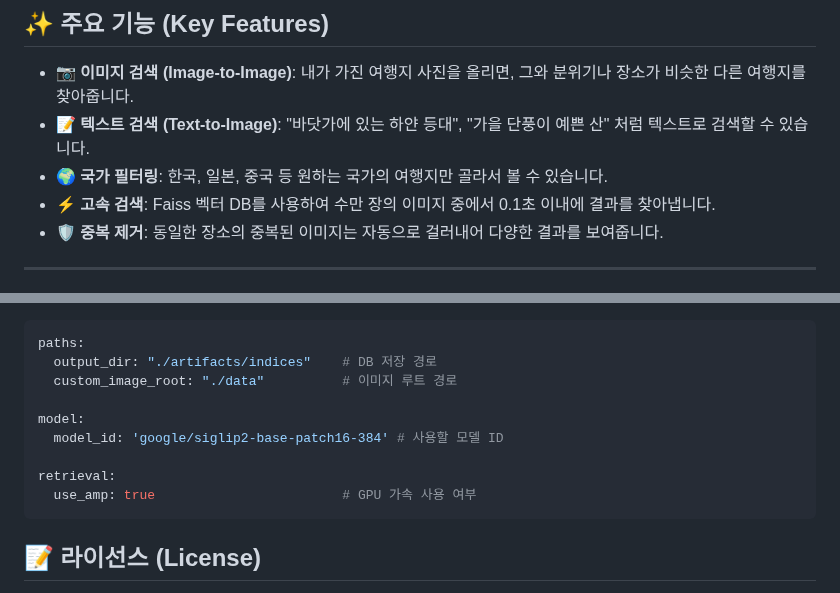
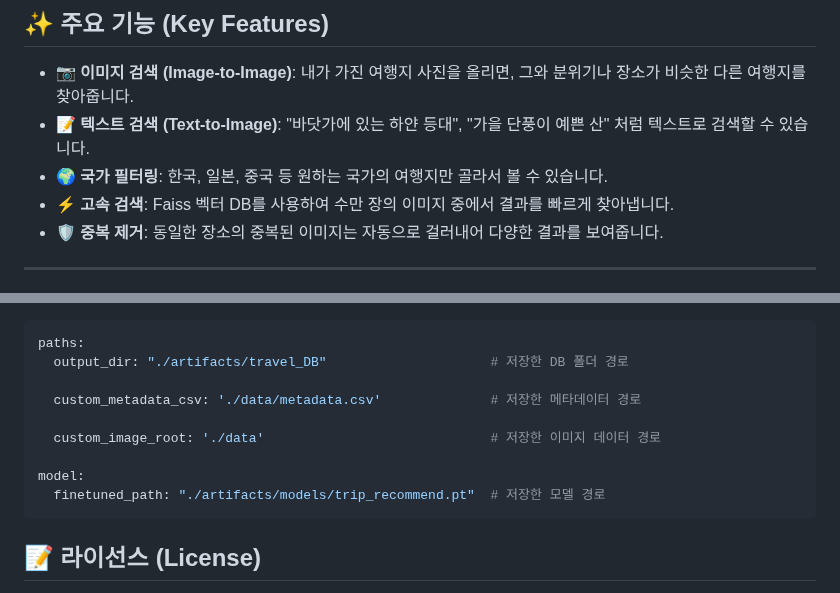
Before and after one commit to wjddnr0920/trip_recommend, a Markdown page: README.md, 2 parts joined by grey strips. Rendered like a GitHub page.

````diff
--- a/README.md
+++ b/README.md
@@ -11,7 +11,7 @@
 * **📷 이미지 검색 (Image-to-Image)**: 내가 가진 여행지 사진을 올리면, 그와 분위기나 장소가 비슷한 다른 여행지를 찾아줍니다.
 * **📝 텍스트 검색 (Text-to-Image)**: "바닷가에 있는 하얀 등대", "가을 단풍이 예쁜 산" 처럼 텍스트로 검색할 수 있습니다.
 * **🌍 국가 필터링**: 한국, 일본, 중국 등 원하는 국가의 여행지만 골라서 볼 수 있습니다.
-* **⚡ 고속 검색**: Faiss 벡터 DB를 사용하여 수만 장의 이미지 중에서 0.1초 이내에 결과를 찾아냅니다.
+* **⚡ 고속 검색**: Faiss 벡터 DB를 사용하여 수만 장의 이미지 중에서 결과를 빠르게 찾아냅니다.
 * **🛡️ 중복 제거**: 동일한 장소의 중복된 이미지는 자동으로 걸러내어 다양한 결과를 보여줍니다.
 
 ---
@@ -119,14 +102,14 @@ INFO:     Uvicorn running on [http://0.0.0.0:8000](http://0.0.0.0:8000) (Press C
 
 ```bash
 paths:
-  output_dir: "./artifacts/indices"    # DB 저장 경로
-  custom_image_root: "./data"          # 이미지 루트 경로
+  output_dir: "./artifacts/travel_DB"                     # 저장한 DB 폴더 경로
+
+  custom_metadata_csv: './data/metadata.csv'              # 저장한 메타데이터 경로
+
+  custom_image_root: './data'                             # 저장한 이미지 데이터 경로
 
 model:
-  model_id: 'google/siglip2-base-patch16-384' # 사용할 모델 ID
-
-retrieval:
-  use_amp: true                        # GPU 가속 사용 여부
+  finetuned_path: "./artifacts/models/trip_recommend.pt"  # 저장한 모델 경로
 ```
 
 ## 📝 라이선스 (License)
````
Also changed, not shown: other parts of README.md (+13 -30 lines).
